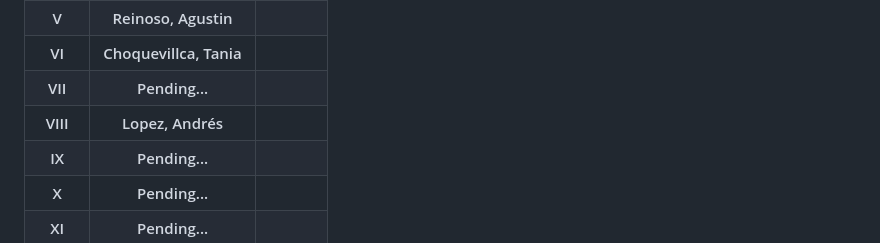
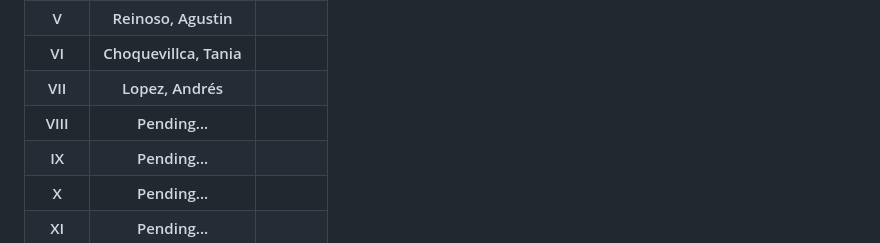
Before and after one commit to CodeSystem2022/PrimatesCuartoSemestre, a Markdown page: README.md, the part around the change. GitHub-like rendering.

```diff
--- a/README.md
+++ b/README.md
@@ -41,12 +41,12 @@
   </tr>
   <tr>
     <th>VII</th>
-    <th>Pending...</th>
+    <th>Lopez, Andrés</th>
     <th>  </th>
   </tr>
   <tr>
     <th>VIII</th>
-    <th>Lopez, Andrés</th>
+    <th>Pending...</th>
     <th>   </th>
   </tr>
   <tr>
```
